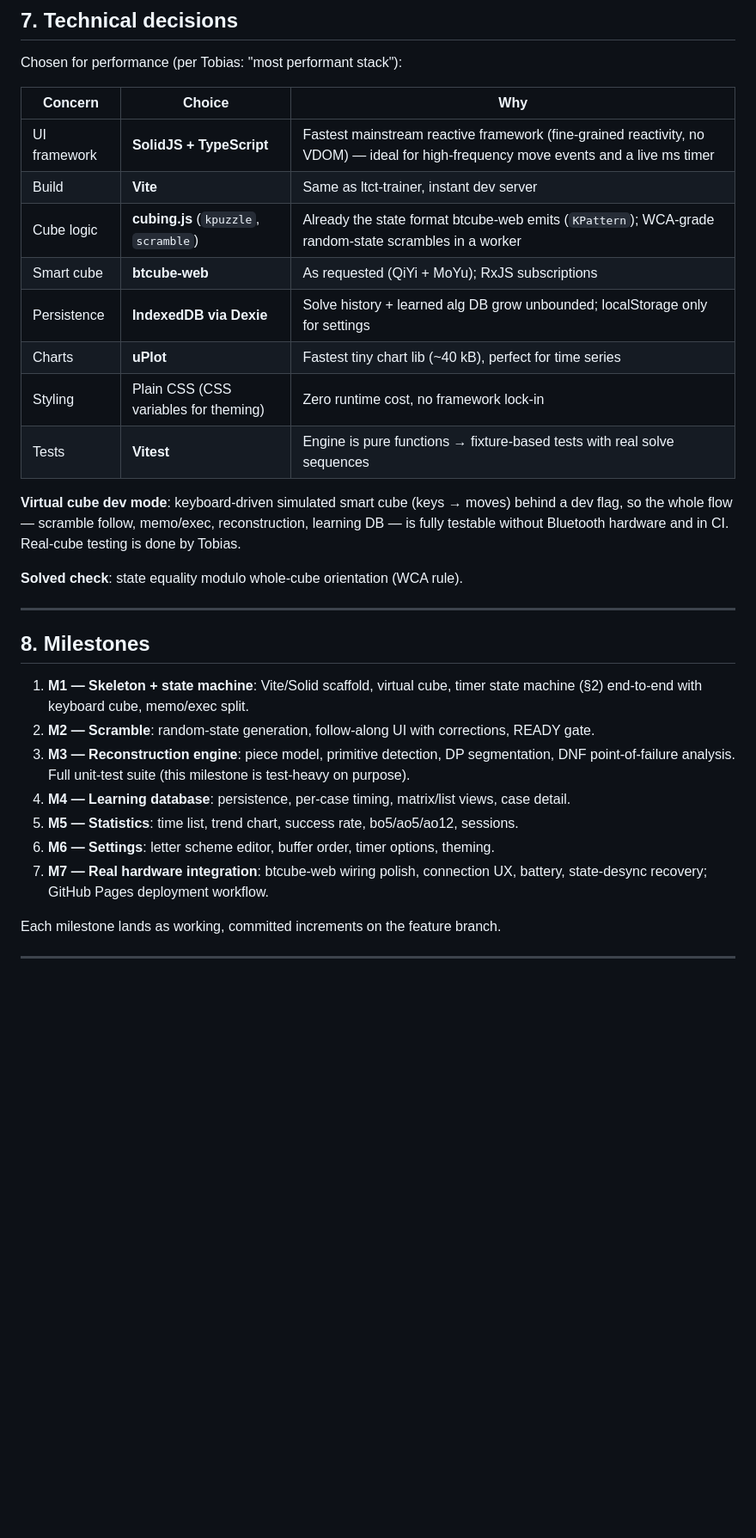
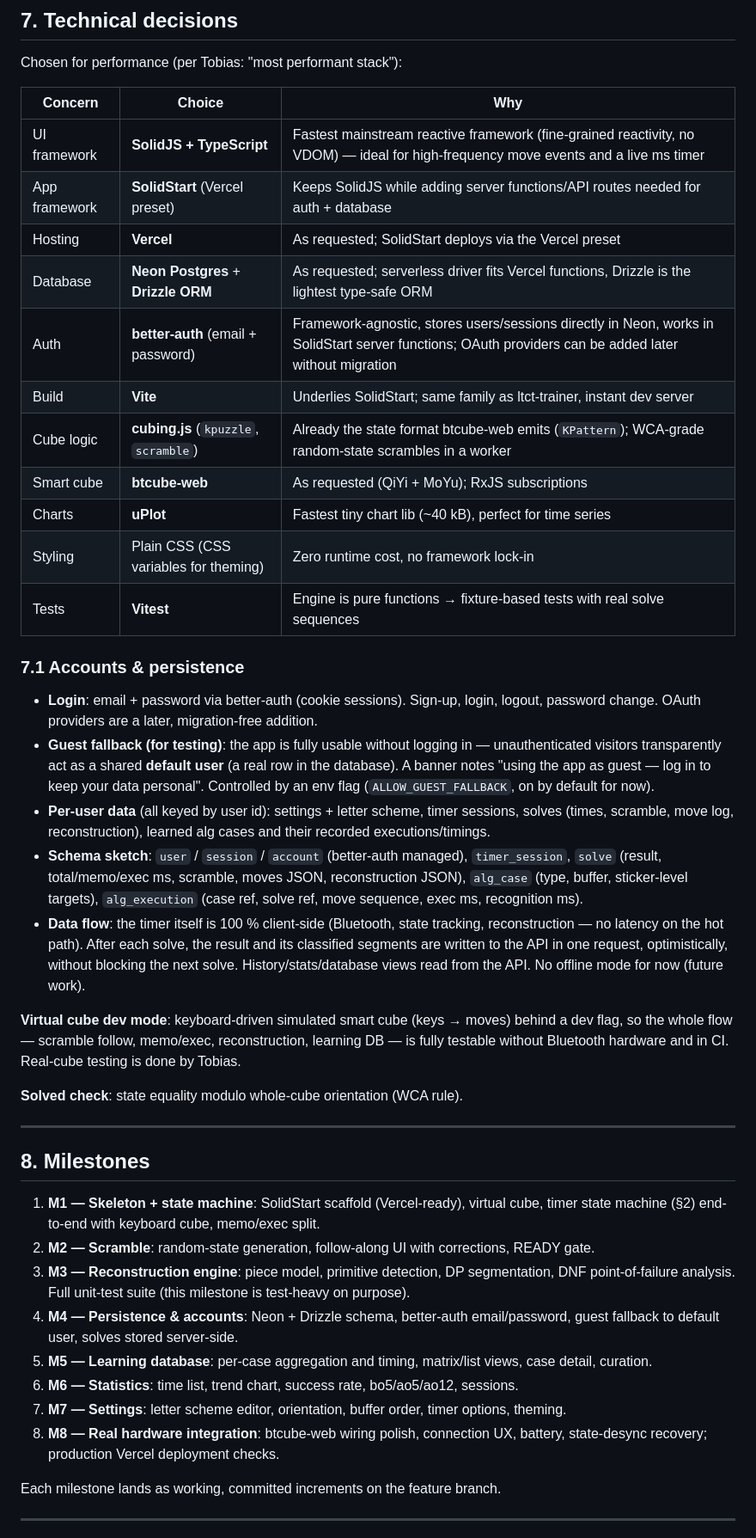
Before and after one commit to tobipch/bld-timer, a Markdown page: SPEC.md, the part around one of its changes. Shown at 86% size. GitHub-like rendering; blank space fills up the shorter version.

Commit message:
Spec: space-only stop, Vercel + Neon + auth architecture
- Exec always ends with space, never automatically; cube state at
  stop decides success vs DNF
- SolidStart on Vercel, Neon Postgres + Drizzle, better-auth with
  email/password, guest fallback to a shared default user
- New section 7.1 (accounts, schema sketch, data flow), milestones
  reordered with persistence/accounts as M4

```diff
--- a/SPEC.md
+++ b/SPEC.md
@@ -242,13 +243,37 @@ Chosen for performance (per Tobias: "most performant stack"):
 | Concern | Choice | Why |
 |---|---|---|
 | UI framework | **SolidJS + TypeScript** | Fastest mainstream reactive framework (fine-grained reactivity, no VDOM) — ideal for high-frequency move events and a live ms timer |
-| Build | **Vite** | Same as ltct-trainer, instant dev server |
+| App framework | **SolidStart** (Vercel preset) | Keeps SolidJS while adding server functions/API routes needed for auth + database |
+| Hosting | **Vercel** | As requested; SolidStart deploys via the Vercel preset |
+| Database | **Neon Postgres** + **Drizzle ORM** | As requested; serverless driver fits Vercel functions, Drizzle is the lightest type-safe ORM |
+| Auth | **better-auth** (email + password) | Framework-agnostic, stores users/sessions directly in Neon, works in SolidStart server functions; OAuth providers can be added later without migration |
+| Build | **Vite** | Underlies SolidStart; same family as ltct-trainer, instant dev server |
 | Cube logic | **cubing.js** (`kpuzzle`, `scramble`) | Already the state format btcube-web emits (`KPattern`); WCA-grade random-state scrambles in a worker |
 | Smart cube | **btcube-web** | As requested (QiYi + MoYu); RxJS subscriptions |
-| Persistence | **IndexedDB via Dexie** | Solve history + learned alg DB grow unbounded; localStorage only for settings |
 | Charts | **uPlot** | Fastest tiny chart lib (~40 kB), perfect for time series |
 | Styling | Plain CSS (CSS variables for theming) | Zero runtime cost, no framework lock-in |
 | Tests | **Vitest** | Engine is pure functions → fixture-based tests with real solve sequences |
+
+### 7.1 Accounts & persistence
+
+- **Login**: email + password via better-auth (cookie sessions). Sign-up, login, logout,
+  password change. OAuth providers are a later, migration-free addition.
+- **Guest fallback (for testing)**: the app is fully usable without logging in —
+  unauthenticated visitors transparently act as a shared **default user** (a real row in the
+  database). A banner notes "using the app as guest — log in to keep your data personal".
+  Controlled by an env flag (`ALLOW_GUEST_FALLBACK`, on by default for now).
+- **Per-user data** (all keyed by user id): settings + letter scheme, timer sessions, solves
+  (times, scramble, move log, reconstruction), learned alg cases and their recorded
+  executions/timings.
+- **Schema sketch**: `user` / `session` / `account` (better-auth managed), `timer_session`,
+  `solve` (result, total/memo/exec ms, scramble, moves JSON, reconstruction JSON),
+  `alg_case` (type, buffer, sticker-level targets), `alg_execution` (case ref, solve ref,
+  move sequence, exec ms, recognition ms).
+- **Data flow**: the timer itself is 100 % client-side (Bluetooth, state tracking,
+  reconstruction — no latency on the hot path). After each solve, the result and its
+  classified segments are written to the API in one request, optimistically, without
+  blocking the next solve. History/stats/database views read from the API. No offline mode
+  for now (future work).
 
 **Virtual cube dev mode**: keyboard-driven simulated smart cube (keys → moves) behind a dev
 flag, so the whole flow — scramble follow, memo/exec, reconstruction, learning DB — is fully
@@ -260,16 +285,20 @@ testable without Bluetooth hardware and in CI. Real-cube testing is done by Tobi
 
 ## 8. Milestones
 
-1. **M1 — Skeleton + state machine**: Vite/Solid scaffold, virtual cube, timer state machine
-   (§2) end-to-end with keyboard cube, memo/exec split.
+1. **M1 — Skeleton + state machine**: SolidStart scaffold (Vercel-ready), virtual cube,
+   timer state machine (§2) end-to-end with keyboard cube, memo/exec split.
 2. **M2 — Scramble**: random-state generation, follow-along UI with corrections, READY gate.
 3. **M3 — Reconstruction engine**: piece model, primitive detection, DP segmentation, DNF
    point-of-failure analysis. Full unit-test suite (this milestone is test-heavy on purpose).
-4. **M4 — Learning database**: persistence, per-case timing, matrix/list views, case detail.
-5. **M5 — Statistics**: time list, trend chart, success rate, bo5/ao5/ao12, sessions.
-6. **M6 — Settings**: letter scheme editor, buffer order, timer options, theming.
-7. **M7 — Real hardware integration**: btcube-web wiring polish, connection UX, battery,
-   state-desync recovery; GitHub Pages deployment workflow.
+4. **M4 — Persistence & accounts**: Neon + Drizzle schema, better-auth email/password,
+   guest fallback to default user, solves stored server-side.
+5. **M5 — Learning database**: per-case aggregation and timing, matrix/list views, case
+   detail, curation.
+6. **M6 — Statistics**: time list, trend chart, success rate, bo5/ao5/ao12, sessions.
+7. **M7 — Settings**: letter scheme editor, orientation, buffer order, timer options,
+   theming.
+8. **M8 — Real hardware integration**: btcube-web wiring polish, connection UX, battery,
+   state-desync recovery; production Vercel deployment checks.
 
 Each milestone lands as working, committed increments on the feature branch.
 
```
Also changed, not shown: other parts of SPEC.md (+13 -11 lines).
